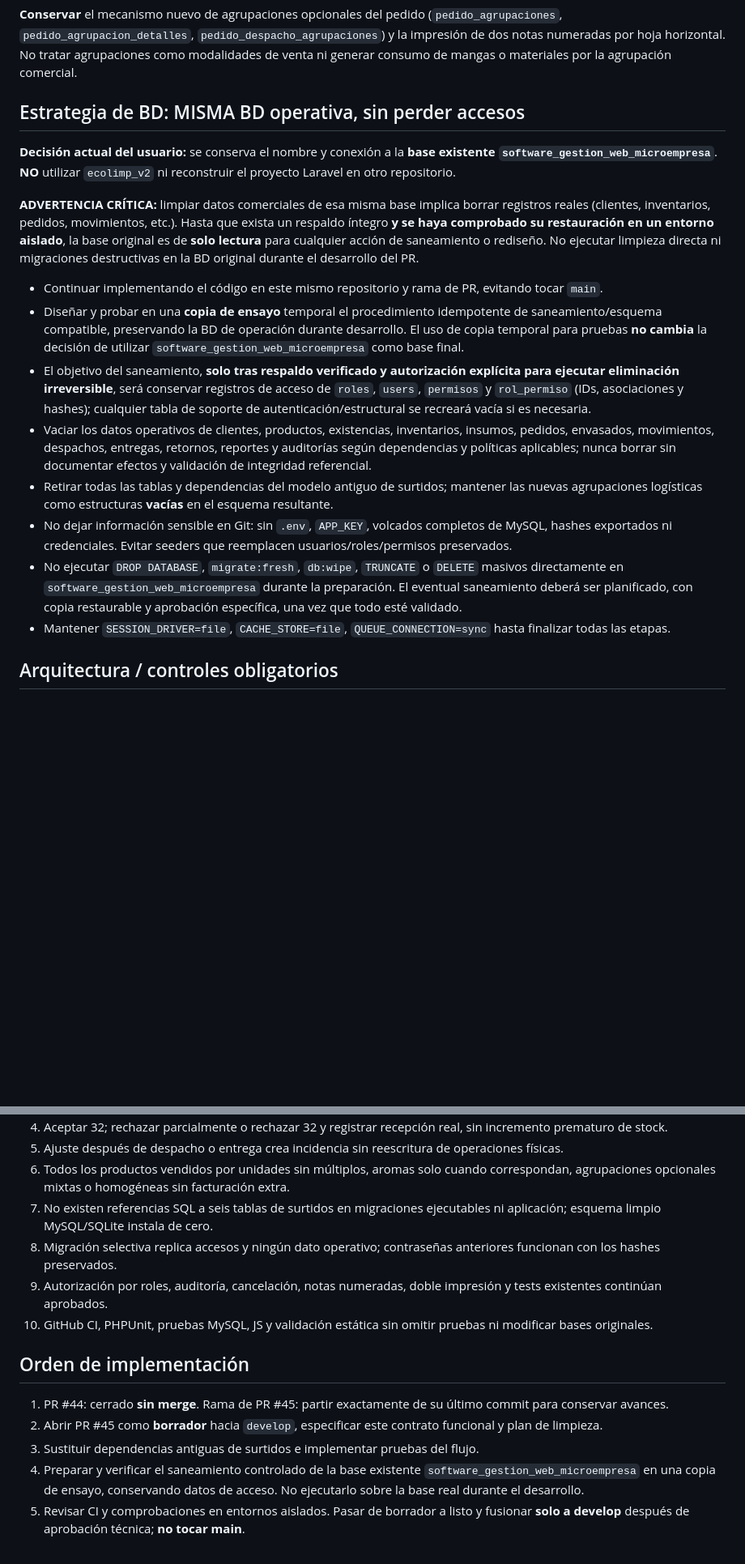
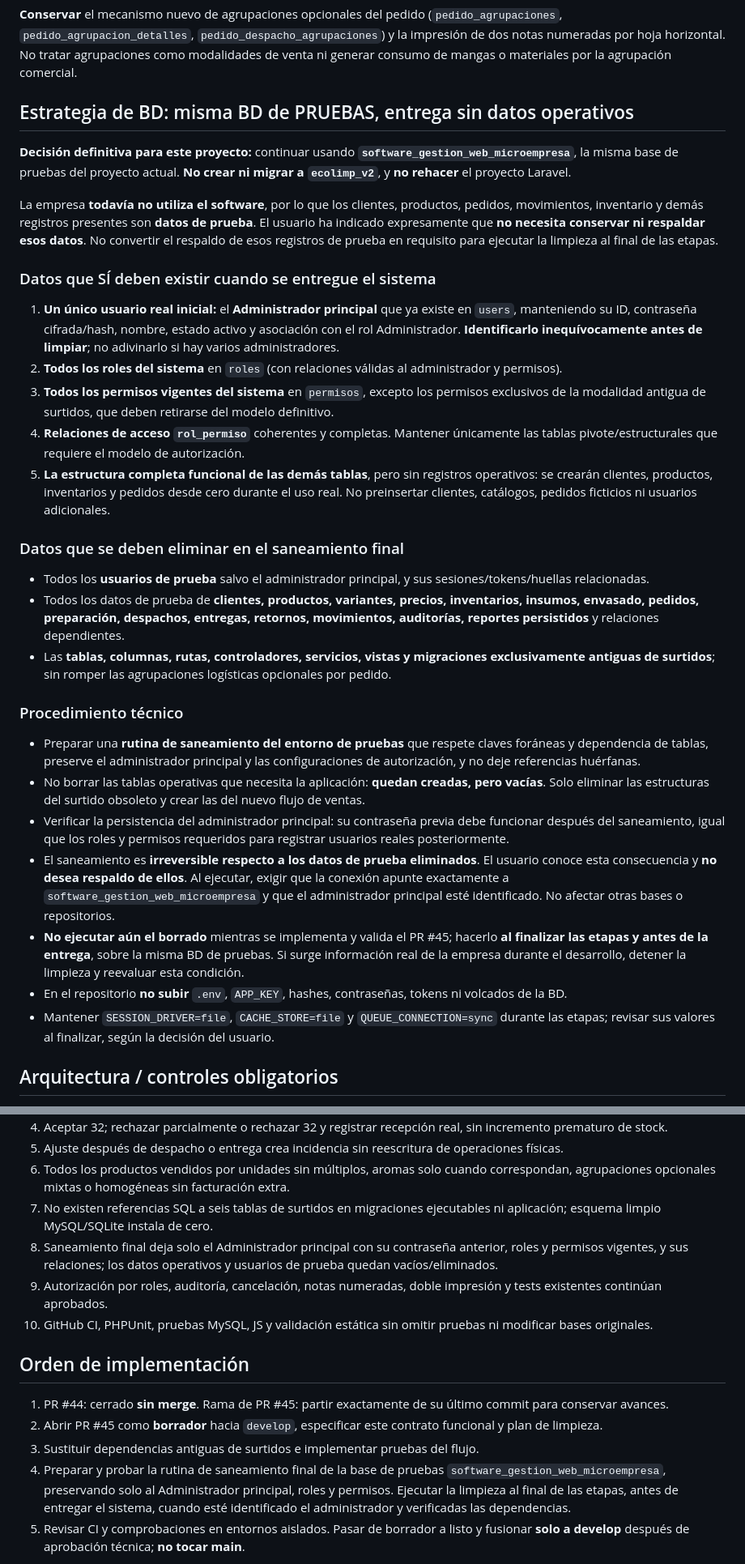
Before and after one commit to NightArrow450/Software_Gestion_Web_Microempresa, a Markdown page: docs/pr45-correccion-flujo-ventas-y-eliminacion-surtidos.md, 2 parts joined by grey strips. Shown at 81% size. Drawn GitHub-style; blank space fills up the shorter version.

Commit message:
docs(pr45): fijar BD de pruebas y entrega con unico admin roles permisos

```diff
--- a/docs/pr45-correccion-flujo-ventas-y-eliminacion-surtidos.md
+++ b/docs/pr45-correccion-flujo-ventas-y-eliminacion-surtidos.md
@@ -47,20 +47,35 @@ Eliminar las antiguas rutas/servicios de configuración y composición de surtid
 
 **Conservar** el mecanismo nuevo de agrupaciones opcionales del pedido (`pedido_agrupaciones`, `pedido_agrupacion_detalles`, `pedido_despacho_agrupaciones`) y la impresión de dos notas numeradas por hoja horizontal. No tratar agrupaciones como modalidades de venta ni generar consumo de mangas o materiales por la agrupación comercial.
 
-## Estrategia de BD: MISMA BD operativa, sin perder accesos
+## Estrategia de BD: misma BD de PRUEBAS, entrega sin datos operativos
 
-**Decisión actual del usuario:** se conserva el nombre y conexión a la **base existente `software_gestion_web_microempresa`**. **NO** utilizar `ecolimp_v2` ni reconstruir el proyecto Laravel en otro repositorio.
+**Decisión definitiva para este proyecto:** continuar usando **`software_gestion_web_microempresa`**, la misma base de pruebas del proyecto actual. **No crear ni migrar a `ecolimp_v2`**, y **no rehacer** el proyecto Laravel.
 
-**ADVERTENCIA CRÍTICA:** limpiar datos comerciales de esa misma base implica borrar registros reales (clientes, inventarios, pedidos, movimientos, etc.). Hasta que exista un respaldo íntegro **y se haya comprobado su restauración en un entorno aislado**, la base original es de **solo lectura** para cualquier acción de saneamiento o rediseño. No ejecutar limpieza directa ni migraciones destructivas en la BD original durante el desarrollo del PR.
+La empresa **todavía no utiliza el software**, por lo que los clientes, productos, pedidos, movimientos, inventario y demás registros presentes son **datos de prueba**. El usuario ha indicado expresamente que **no necesita conservar ni respaldar esos datos**. No convertir el respaldo de esos registros de prueba en requisito para ejecutar la limpieza al final de las etapas.
 
-- Continuar implementando el código en este mismo repositorio y rama de PR, evitando tocar `main`.
-- Diseñar y probar en una **copia de ensayo** temporal el procedimiento idempotente de saneamiento/esquema compatible, preservando la BD de operación durante desarrollo. El uso de copia temporal para pruebas **no cambia** la decisión de utilizar `software_gestion_web_microempresa` como base final.
-- El objetivo del saneamiento, **solo tras respaldo verificado y autorización explícita para ejecutar eliminación irreversible**, será conservar registros de acceso de `roles`, `users`, `permisos` y `rol_permiso` (IDs, asociaciones y hashes); cualquier tabla de soporte de autenticación/estructural se recreará vacía si es necesaria.
-- Vaciar los datos operativos de clientes, productos, existencias, inventarios, insumos, pedidos, envasados, movimientos, despachos, entregas, retornos, reportes y auditorías según dependencias y políticas aplicables; nunca borrar sin documentar efectos y validación de integridad referencial.
-- Retirar todas las tablas y dependencias del modelo antiguo de surtidos; mantener las nuevas agrupaciones logísticas como estructuras **vacías** en el esquema resultante.
-- No dejar información sensible en Git: sin `.env`, `APP_KEY`, volcados completos de MySQL, hashes exportados ni credenciales. Evitar seeders que reemplacen usuarios/roles/permisos preservados.
-- No ejecutar `DROP DATABASE`, `migrate:fresh`, `db:wipe`, `TRUNCATE` o `DELETE` masivos directamente en `software_gestion_web_microempresa` durante la preparación. El eventual saneamiento deberá ser planificado, con copia restaurable y aprobación específica, una vez que todo esté validado.
-- Mantener `SESSION_DRIVER=file`, `CACHE_STORE=file`, `QUEUE_CONNECTION=sync` hasta finalizar todas las etapas.
+### Datos que SÍ deben existir cuando se entregue el sistema
+
+1. **Un único usuario real inicial:** el **Administrador principal** que ya existe en `users`, manteniendo su ID, contraseña cifrada/hash, nombre, estado activo y asociación con el rol Administrador. **Identificarlo inequívocamente antes de limpiar**; no adivinarlo si hay varios administradores.
+2. **Todos los roles del sistema** en `roles` (con relaciones válidas al administrador y permisos).
+3. **Todos los permisos vigentes del sistema** en `permisos`, excepto los permisos exclusivos de la modalidad antigua de surtidos, que deben retirarse del modelo definitivo.
+4. **Relaciones de acceso `rol_permiso`** coherentes y completas. Mantener únicamente las tablas pivote/estructurales que requiere el modelo de autorización.
+5. **La estructura completa funcional de las demás tablas**, pero sin registros operativos: se crearán clientes, productos, inventarios y pedidos desde cero durante el uso real. No preinsertar clientes, catálogos, pedidos ficticios ni usuarios adicionales.
+
+### Datos que se deben eliminar en el saneamiento final
+
+- Todos los **usuarios de prueba** salvo el administrador principal, y sus sesiones/tokens/huellas relacionadas.
+- Todos los datos de prueba de **clientes, productos, variantes, precios, inventarios, insumos, envasado, pedidos, preparación, despachos, entregas, retornos, movimientos, auditorías, reportes persistidos** y relaciones dependientes.
+- Las **tablas, columnas, rutas, controladores, servicios, vistas y migraciones exclusivamente antiguas de surtidos**; sin romper las agrupaciones logísticas opcionales por pedido.
+
+### Procedimiento técnico
+
+- Preparar una **rutina de saneamiento del entorno de pruebas** que respete claves foráneas y dependencia de tablas, preserve el administrador principal y las configuraciones de autorización, y no deje referencias huérfanas.
+- No borrar las tablas operativas que necesita la aplicación: **quedan creadas, pero vacías**. Solo eliminar las estructuras del surtido obsoleto y crear las del nuevo flujo de ventas.
+- Verificar la persistencia del administrador principal: su contraseña previa debe funcionar después del saneamiento, igual que los roles y permisos requeridos para registrar usuarios reales posteriormente.
+- El saneamiento es **irreversible respecto a los datos de prueba eliminados**. El usuario conoce esta consecuencia y **no desea respaldo de ellos**. Al ejecutar, exigir que la conexión apunte exactamente a `software_gestion_web_microempresa` y que el administrador principal esté identificado. No afectar otras bases o repositorios.
+- **No ejecutar aún el borrado** mientras se implementa y valida el PR #45; hacerlo **al finalizar las etapas y antes de la entrega**, sobre la misma BD de pruebas. Si surge información real de la empresa durante el desarrollo, detener la limpieza y reevaluar esta condición.
+- En el repositorio **no subir** `.env`, `APP_KEY`, hashes, contraseñas, tokens ni volcados de la BD.
+- Mantener `SESSION_DRIVER=file`, `CACHE_STORE=file` y `QUEUE_CONNECTION=sync` durante las etapas; revisar sus valores al finalizar, según la decisión del usuario.
 
 ## Arquitectura / controles obligatorios
 
@@ -81,7 +96,7 @@ Eliminar las antiguas rutas/servicios de configuración y composición de surtid
 5. Ajuste después de despacho o entrega crea incidencia sin reescritura de operaciones físicas.
 6. Todos los productos vendidos por unidades sin múltiplos, aromas solo cuando correspondan, agrupaciones opcionales mixtas o homogéneas sin facturación extra.
 7. No existen referencias SQL a seis tablas de surtidos en migraciones ejecutables ni aplicación; esquema limpio MySQL/SQLite instala de cero.
-8. Migración selectiva replica accesos y ningún dato operativo; contraseñas anteriores funcionan con los hashes preservados.
+8. Saneamiento final deja solo el Administrador principal con su contraseña anterior, roles y permisos vigentes, y sus relaciones; los datos operativos y usuarios de prueba quedan vacíos/eliminados.
 9. Autorización por roles, auditoría, cancelación, notas numeradas, doble impresión y tests existentes continúan aprobados.
 10. GitHub CI, PHPUnit, pruebas MySQL, JS y validación estática sin omitir pruebas ni modificar bases originales.
 
@@ -90,7 +105,7 @@ Eliminar las antiguas rutas/servicios de configuración y composición de surtid
 1. PR #44: cerrado **sin merge**. Rama de PR #45: partir exactamente de su último commit para conservar avances.
 2. Abrir PR #45 como **borrador** hacia `develop`, especificar este contrato funcional y plan de limpieza.
 3. Sustituir dependencias antiguas de surtidos e implementar pruebas del flujo.
-4. Preparar y verificar el saneamiento controlado de la base existente `software_gestion_web_microempresa` en una copia de ensayo, conservando datos de acceso. No ejecutarlo sobre la base real durante el desarrollo.
+4. Preparar y probar la rutina de saneamiento final de la base de pruebas `software_gestion_web_microempresa`, preservando solo al Administrador principal, roles y permisos. Ejecutar la limpieza al final de las etapas, antes de entregar el sistema, cuando esté identificado el administrador y verificadas las dependencias.
 5. Revisar CI y comprobaciones en entornos aislados. Pasar de borrador a listo y fusionar **solo a develop** después de aprobación técnica; **no tocar main**.
 
 **Estado de este documento:** especificación funcional y criterios de aceptación. No acredita por sí mismo que todas las correcciones estén implementadas ni aprobadas.
```
